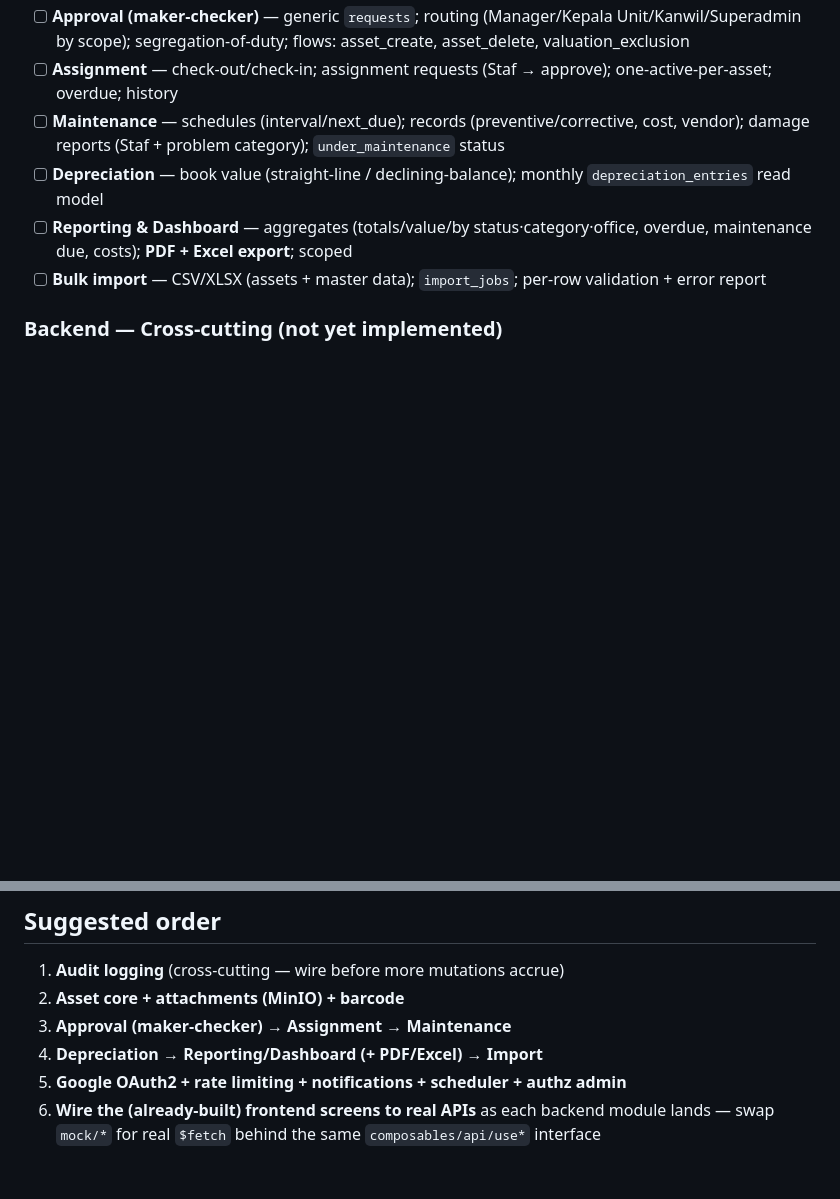
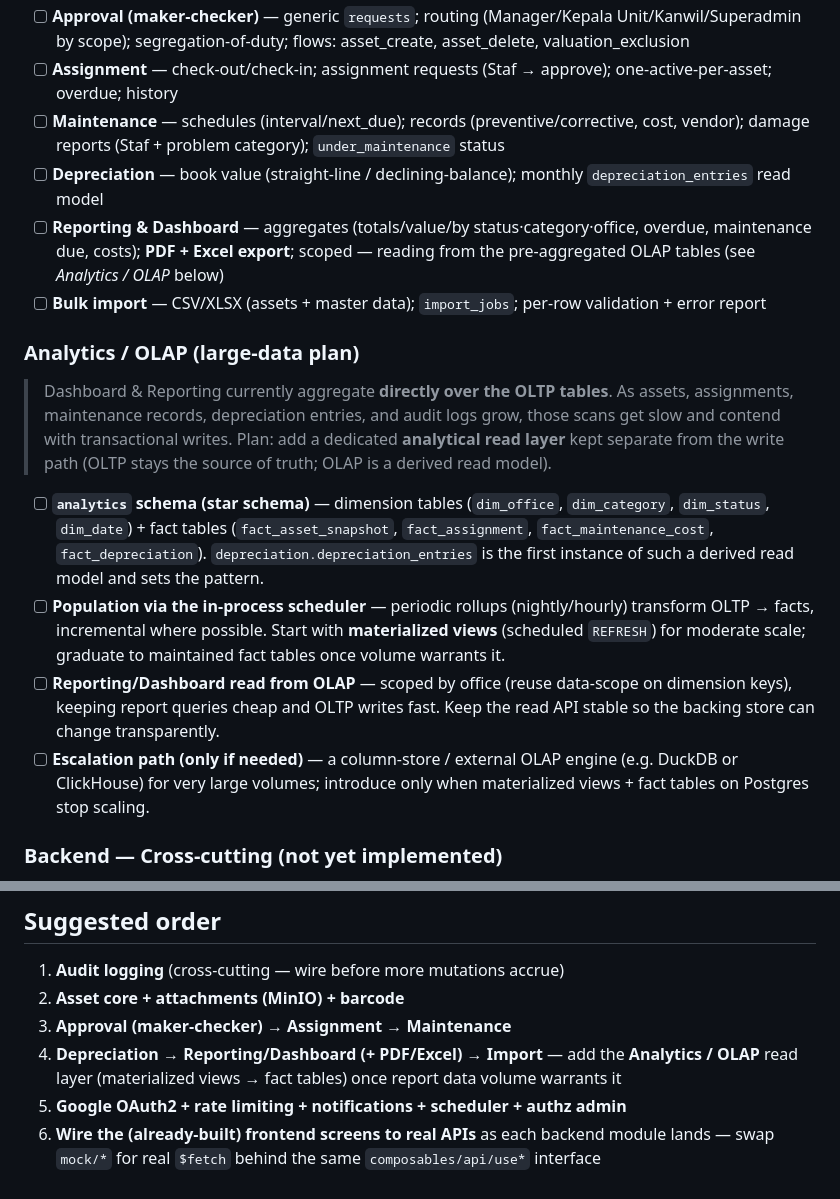
Before and after one commit to ragbuaj/inventra, a Markdown page: docs/PROGRESS.md, 2 parts joined by grey strips. Rendered like a GitHub page; blank space fills up the shorter version.

Commit message:
docs(progress): add Analytics/OLAP large-data plan (star schema read layer)

```diff
--- a/docs/PROGRESS.md
+++ b/docs/PROGRESS.md
@@ -59,8 +59,20 @@ Living checklist of what's built vs. what's left. See [PRD.md](PRD.md) for scope
 - [ ] **Assignment** — check-out/check-in; assignment requests (Staf → approve); one-active-per-asset; overdue; history
 - [ ] **Maintenance** — schedules (interval/next_due); records (preventive/corrective, cost, vendor); damage reports (Staf + problem category); `under_maintenance` status
 - [ ] **Depreciation** — book value (straight-line / declining-balance); monthly `depreciation_entries` read model
-- [ ] **Reporting & Dashboard** — aggregates (totals/value/by status·category·office, overdue, maintenance due, costs); **PDF + Excel export**; scoped
+- [ ] **Reporting & Dashboard** — aggregates (totals/value/by status·category·office, overdue, maintenance due, costs); **PDF + Excel export**; scoped — reading from the pre-aggregated OLAP tables (see *Analytics / OLAP* below)
 - [ ] **Bulk import** — CSV/XLSX (assets + master data); `import_jobs`; per-row validation + error report
+
+### Analytics / OLAP (large-data plan)
+
+> Dashboard & Reporting currently aggregate **directly over the OLTP tables**. As assets,
+> assignments, maintenance records, depreciation entries, and audit logs grow, those scans get
+> slow and contend with transactional writes. Plan: add a dedicated **analytical read layer**
+> kept separate from the write path (OLTP stays the source of truth; OLAP is a derived read model).
+
+- [ ] **`analytics` schema (star schema)** — dimension tables (`dim_office`, `dim_category`, `dim_status`, `dim_date`) + fact tables (`fact_asset_snapshot`, `fact_assignment`, `fact_maintenance_cost`, `fact_depreciation`). `depreciation.depreciation_entries` is the first instance of such a derived read model and sets the pattern.
+- [ ] **Population via the in-process scheduler** — periodic rollups (nightly/hourly) transform OLTP → facts, incremental where possible. Start with **materialized views** (scheduled `REFRESH`) for moderate scale; graduate to maintained fact tables once volume warrants it.
+- [ ] **Reporting/Dashboard read from OLAP** — scoped by office (reuse data-scope on dimension keys), keeping report queries cheap and OLTP writes fast. Keep the read API stable so the backing store can change transparently.
+- [ ] **Escalation path (only if needed)** — a column-store / external OLAP engine (e.g. DuckDB or ClickHouse) for very large volumes; introduce only when materialized views + fact tables on Postgres stop scaling.
 
 ### Backend — Cross-cutting (not yet implemented)
 - [ ] **Audit logging** — centralized writes to `audit_logs` on every mutation (table exists, writer not wired); audit view endpoints
@@ -92,7 +104,7 @@ Living checklist of what's built vs. what's left. See [PRD.md](PRD.md) for scope
 1. **Audit logging** (cross-cutting — wire before more mutations accrue)
 2. **Asset core + attachments (MinIO) + barcode**
 3. **Approval (maker-checker)** → **Assignment** → **Maintenance**
-4. **Depreciation** → **Reporting/Dashboard (+ PDF/Excel)** → **Import**
+4. **Depreciation** → **Reporting/Dashboard (+ PDF/Excel)** → **Import** — add the **Analytics / OLAP** read layer (materialized views → fact tables) once report data volume warrants it
 5. **Google OAuth2 + rate limiting + notifications + scheduler + authz admin**
 6. **Wire the (already-built) frontend screens to real APIs** as each backend module lands —
    swap `mock/*` for real `$fetch` behind the same `composables/api/use*` interface
```
